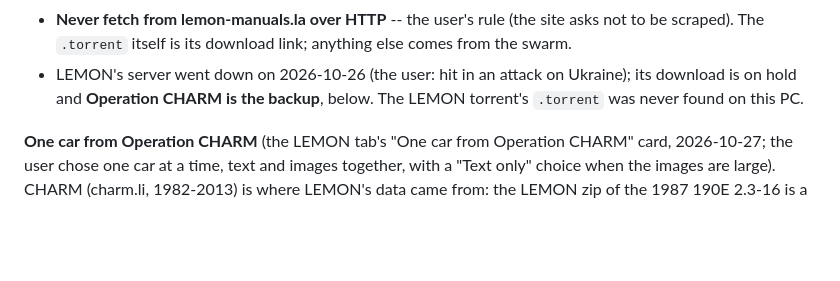
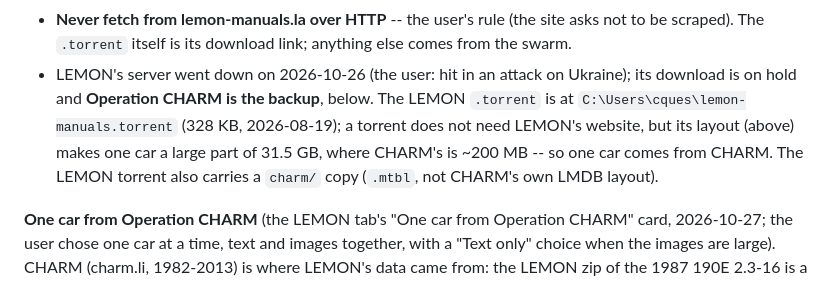
Before and after one commit to Cquester/AutoRundown, a Markdown page: docs/notes/importing.md, the part around the change. GitHub-like rendering; blank space fills up the shorter version.

Commit message:
Notes: where the LEMON .torrent is, and why one car comes from CHARM
Co-Authored-By: Claude Opus 5.5 <noreply@anthropic.com>

```diff
--- a/docs/notes/importing.md
+++ b/docs/notes/importing.md
@@ -177,7 +177,11 @@ and a 64 MB-piece torrent can't hand over one vehicle. Images are
   anything else comes from the swarm.
 - LEMON's server went down on 2026-10-26 (the user: hit in an attack on
   Ukraine); its download is on hold and **Operation CHARM is the backup**,
-  below. The LEMON torrent's `.torrent` was never found on this PC.
+  below. The LEMON `.torrent` is at `C:\Users\cques\lemon-manuals.torrent`
+  (328 KB, 2026-08-19); a torrent does not need LEMON's website, but its
+  layout (above) makes one car a large part of 31.5 GB, where CHARM's is
+  ~200 MB -- so one car comes from CHARM. The LEMON torrent also carries
+  a `charm/` copy (`.mtbl`, not CHARM's own LMDB layout).
 
 **One car from Operation CHARM** (the LEMON tab's "One car from Operation
 CHARM" card, 2026-10-27; the user chose one car at a time, text and images
```
